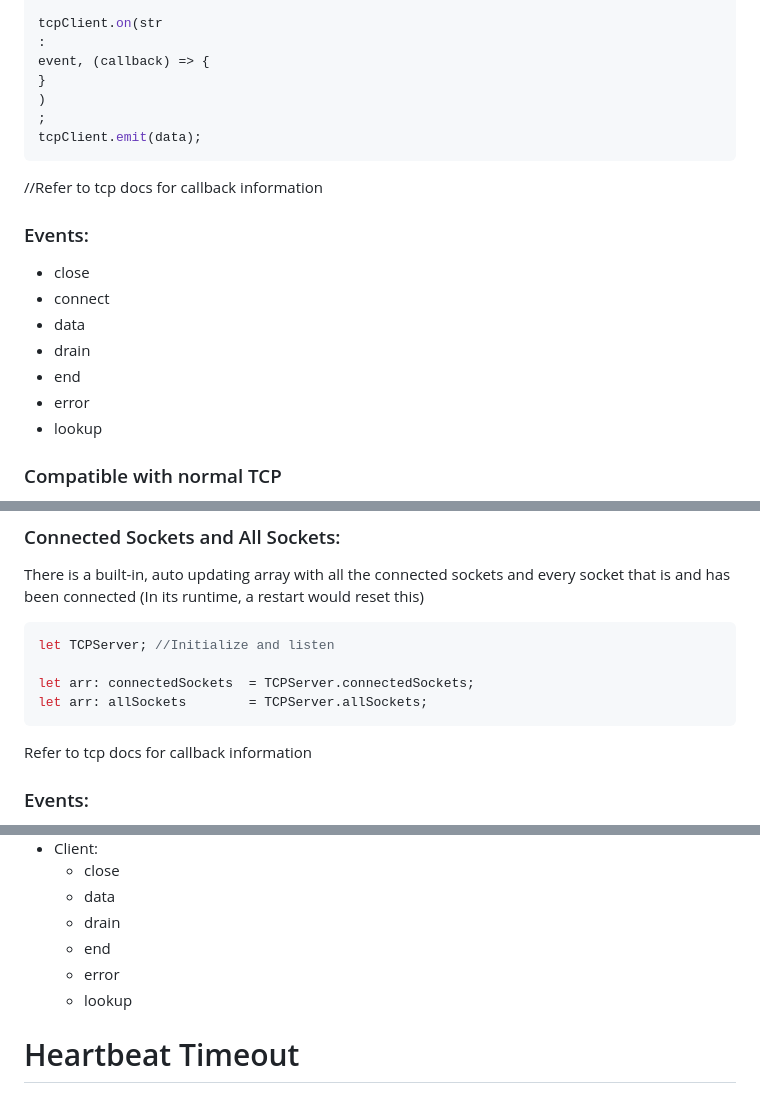
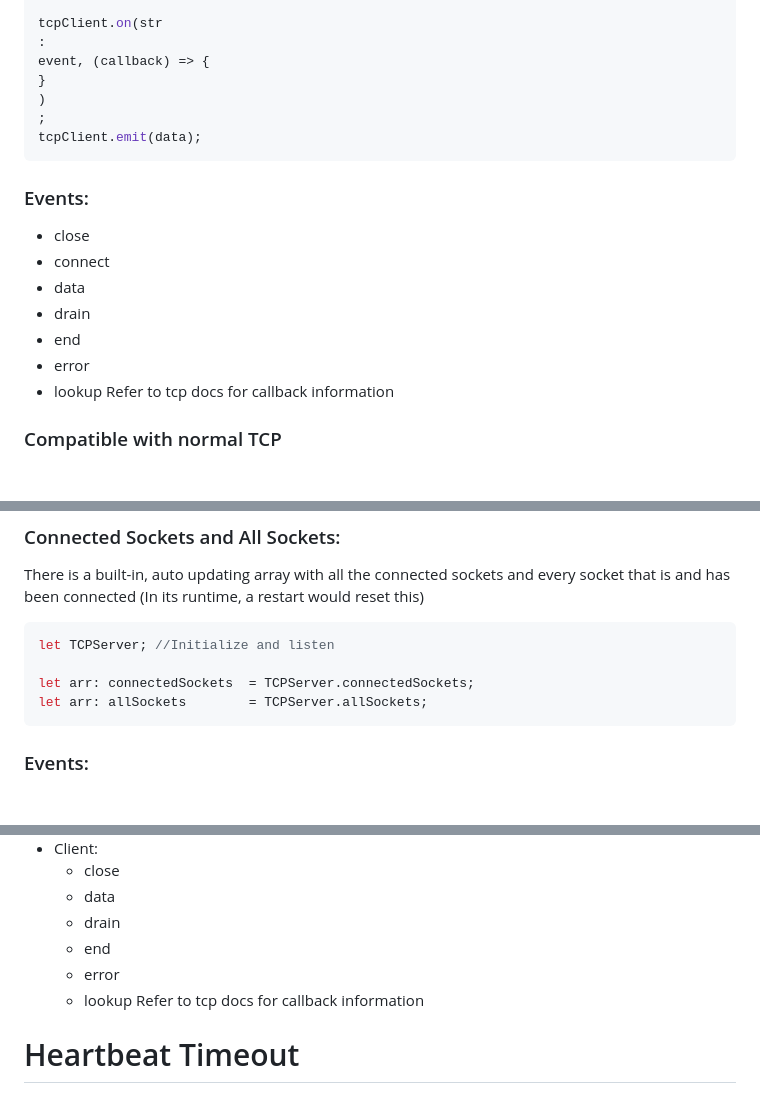
Before and after one commit to Limitless-TCP/LimitlessTCP-JavaScript, a Markdown page: README.md, 3 parts joined by grey strips. Drawn GitHub-style; blank space fills up the shorter version.

````diff
--- a/README.md
+++ b/README.md
@@ -45,7 +45,6 @@ event, (callback) => {
 tcpClient.emit(data);
 ```
 
-//Refer to tcp docs for callback information
 ### Events:
    * close
    * connect
@@ -54,6 +53,7 @@ tcpClient.emit(data);
    * end
    * error
    * lookup
+Refer to tcp docs for callback information
 
 ### Compatible with normal TCP
 A Limitless-TCP Client is compatible with a normal TCP server, meaning that you are able to connect to a generic tcp server while using
@@ -129,7 +129,6 @@ let arr: connectedSockets  = TCPServer.connectedSockets;
 let arr: allSockets        = TCPServer.allSockets;
 ```
 
-Refer to tcp docs for callback information
 ### Events:
   * Server:
     * connect
@@ -142,6 +141,7 @@ Refer to tcp docs for callback information
     * end
     * error
     * lookup
+Refer to tcp docs for callback information
 
 # Heartbeat Timeout
 There is a different error that is thrown when the heartbeats timeout. This error is the same on the server and the client.
````
